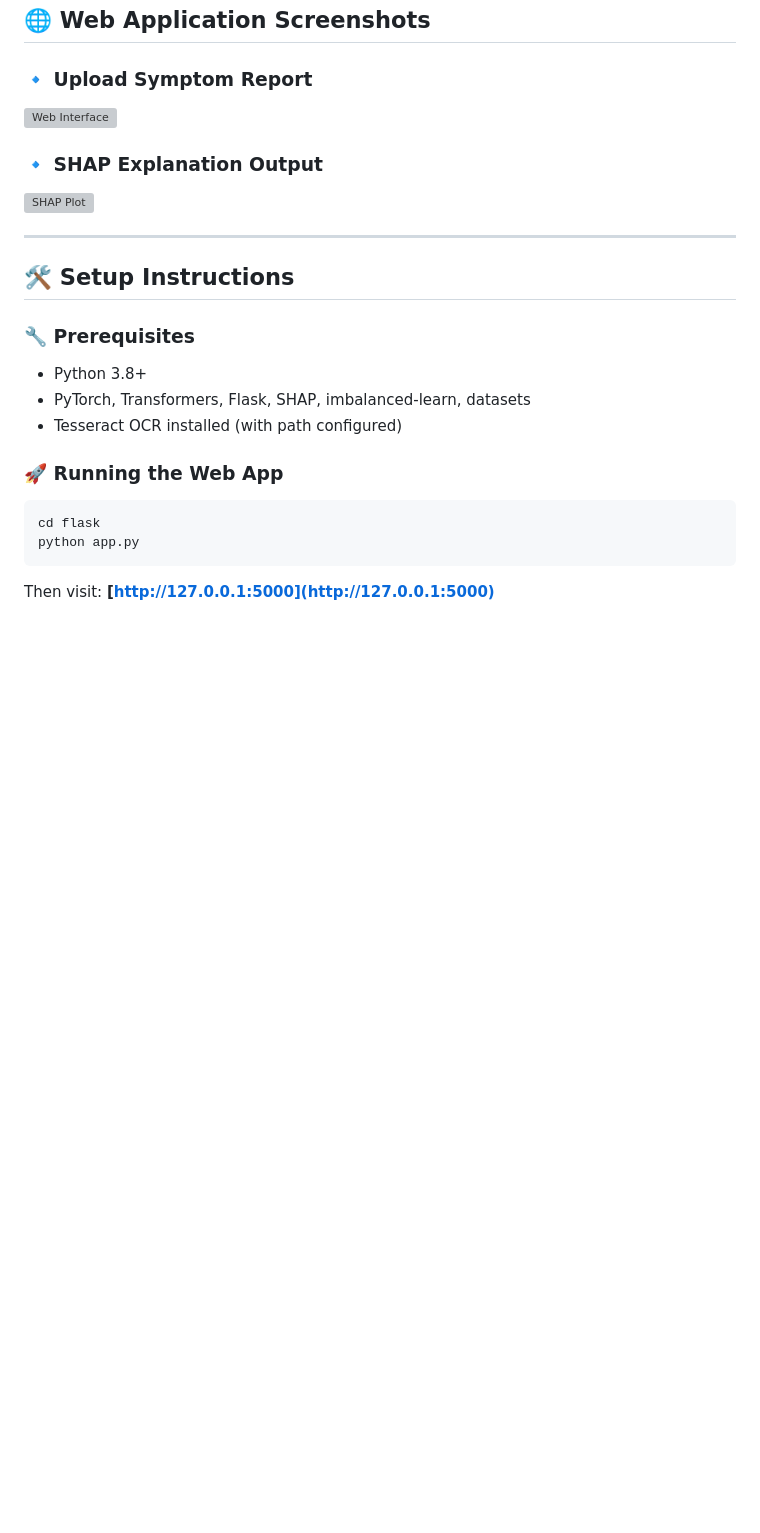
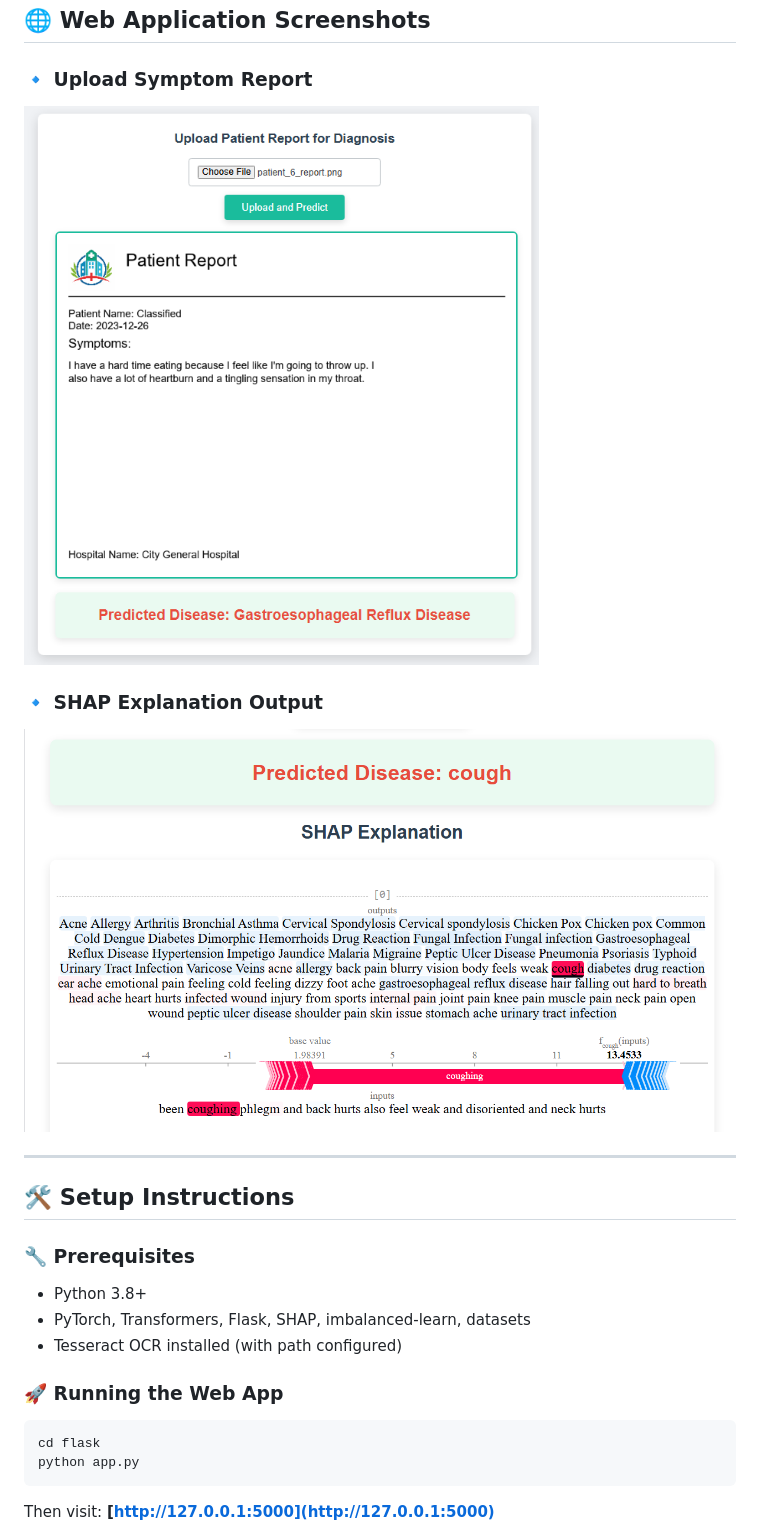
Before and after one commit to duanepm/Federated-NLP-Driven-Medical-Disease-Classification-with-Explainable-Transformer-Based-Architectures, a Markdown page: README.md, the part around the change printed below. GitHub-like rendering; blank space fills up the shorter version; grey boxes are pictures that could not be loaded.

```diff
--- a/README.md
+++ b/README.md
@@ -131,11 +129,11 @@ By combining NLP, decentralized learning, and model interpretability, this syste
 
 ### 🔹 Upload Symptom Report
 
-![Web Interface](assets/web_app_screenshot.png)
+![Web Interface](assets/webapp_ui.png)
 
 ### 🔹 SHAP Explanation Output
 
-![SHAP Plot](flask/static/shap_plot.html)
+![SHAP](assets/shap.png)
 
 ---
 
```
Also changed, not shown: other parts of README.md (+4 -6 lines).
